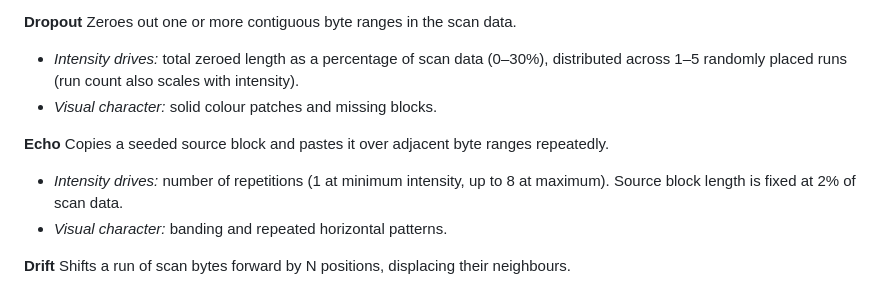
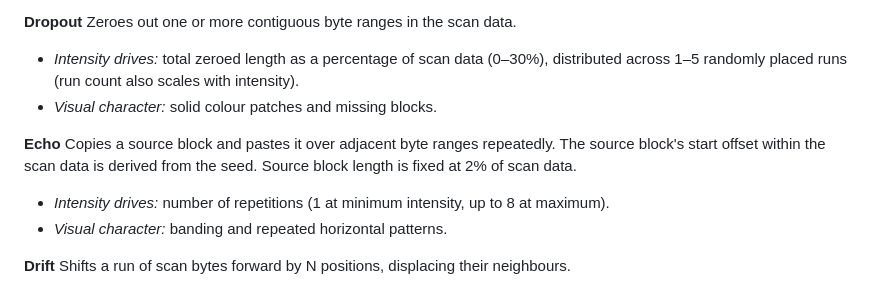
Before and after one commit to y-a-v-a/glitzj, a Markdown page: docs/SPEC.md, the part around the change. Drawn GitHub-style.

```diff
--- a/docs/SPEC.md
+++ b/docs/SPEC.md
@@ -58,8 +58,8 @@ Zeroes out one or more contiguous byte ranges in the scan data.
 - *Visual character:* solid colour patches and missing blocks.
 
 **Echo**
-Copies a seeded source block and pastes it over adjacent byte ranges repeatedly.
-- *Intensity drives:* number of repetitions (1 at minimum intensity, up to 8 at maximum). Source block length is fixed at 2% of scan data.
+Copies a source block and pastes it over adjacent byte ranges repeatedly. The source block's start offset within the scan data is derived from the seed. Source block length is fixed at 2% of scan data.
+- *Intensity drives:* number of repetitions (1 at minimum intensity, up to 8 at maximum).
 - *Visual character:* banding and repeated horizontal patterns.
 
 **Drift**
```
Also changed, not shown: docs/TASKS.md (added, +54 -0 lines).
